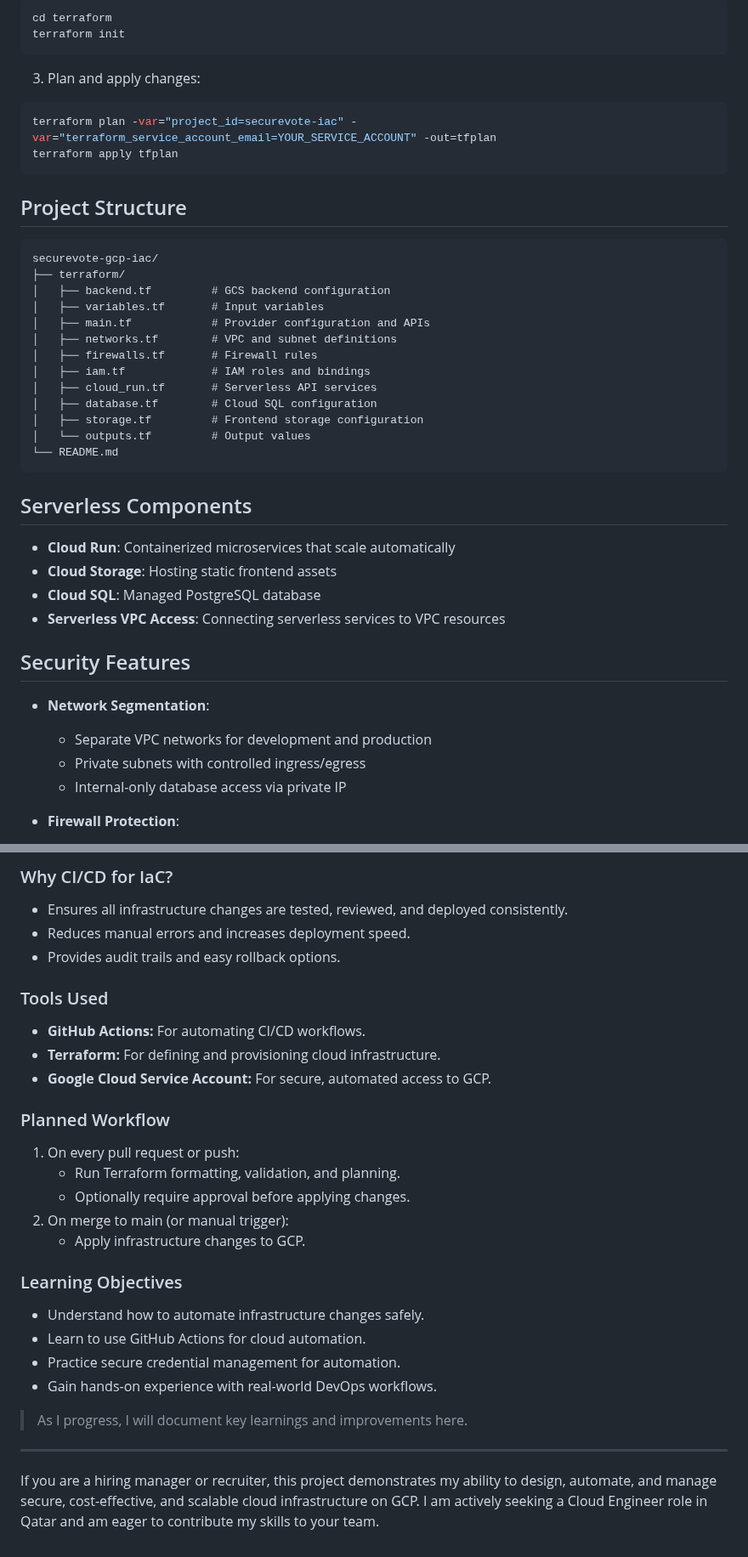
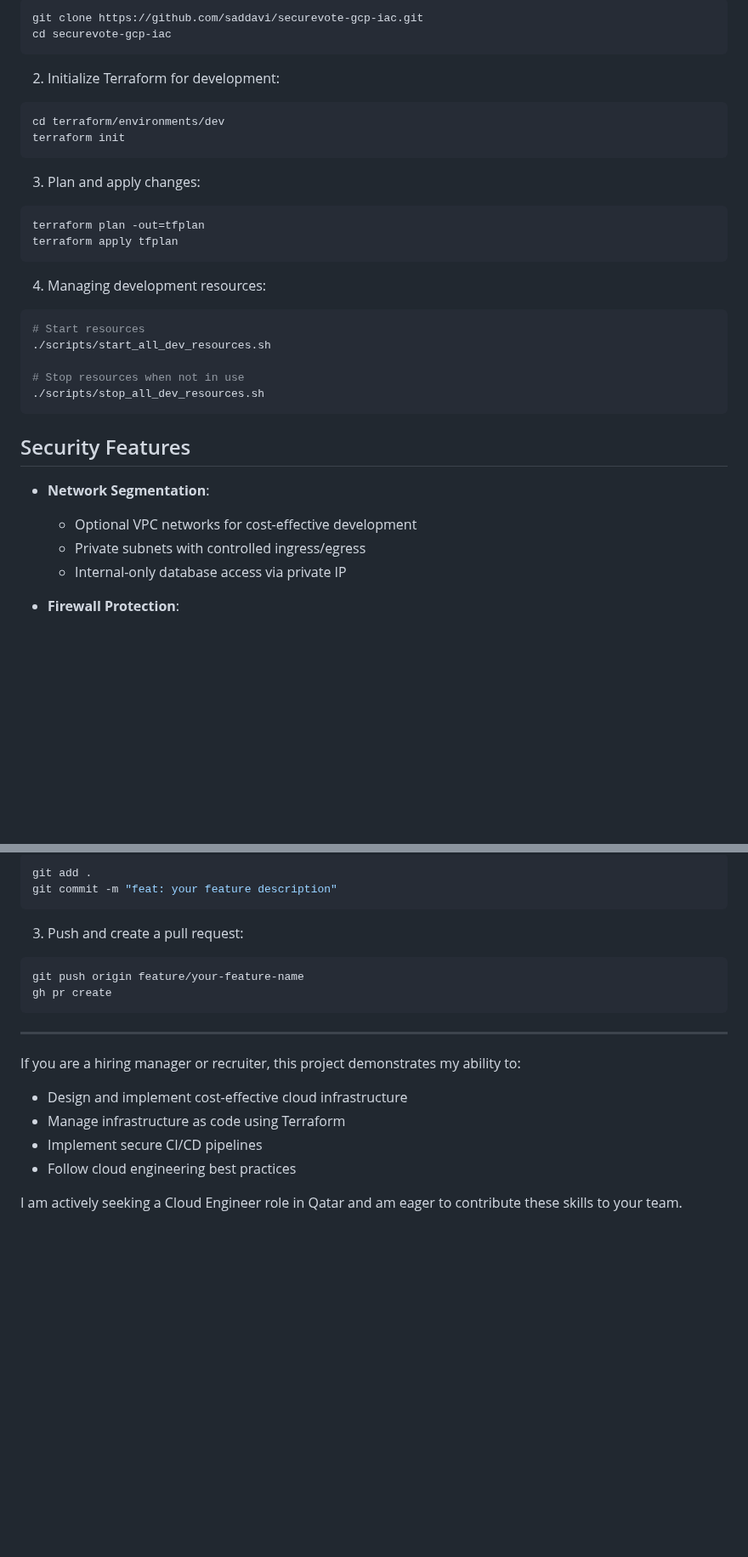
Before and after one commit to saddavi/securevote-gcp-iac, a Markdown page: README.md, 2 parts joined by grey strips. Shown at 85% size. Drawn GitHub-style; blank space fills up the shorter version.

````diff
--- a/README.md
+++ b/README.md
@@ -57,46 +85,38 @@ The infrastructure maintains complete separation between:
 
 ```bash
-cd terraform
+git clone https://github.com/saddavi/securevote-gcp-iac.git
+cd securevote-gcp-iac
+```
+
+2. Initialize Terraform for development:
+
+```bash
+cd terraform/environments/dev
 terraform init
 ```
 
 3. Plan and apply changes:
 
 ```bash
-terraform plan -var="project_id=securevote-iac" -var="terraform_service_account_email=YOUR_SERVICE_ACCOUNT" -out=tfplan
+terraform plan -out=tfplan
 terraform apply tfplan
 ```
 
-## Project Structure
+4. Managing development resources:
 
+```bash
+# Start resources
+./scripts/start_all_dev_resources.sh
+
+# Stop resources when not in use
+./scripts/stop_all_dev_resources.sh
 ```
-securevote-gcp-iac/
-├── terraform/
-│   ├── backend.tf         # GCS backend configuration
-│   ├── variables.tf       # Input variables
-│   ├── main.tf            # Provider configuration and APIs
-│   ├── networks.tf        # VPC and subnet definitions
-│   ├── firewalls.tf       # Firewall rules
-│   ├── iam.tf             # IAM roles and bindings
-│   ├── cloud_run.tf       # Serverless API services
-│   ├── database.tf        # Cloud SQL configuration
-│   ├── storage.tf         # Frontend storage configuration
-│   └── outputs.tf         # Output values
-└── README.md
-```
-
-## Serverless Components
-
-- **Cloud Run**: Containerized microservices that scale automatically
-- **Cloud Storage**: Hosting static frontend assets
-- **Cloud SQL**: Managed PostgreSQL database
-- **Serverless VPC Access**: Connecting serverless services to VPC resources
 
 ## Security Features
 
 - **Network Segmentation**:
 
-  - Separate VPC networks for development and production
+  - Optional VPC networks for cost-effective development
   - Private subnets with controlled ingress/egress
   - Internal-only database access via private IP
 
@@ -211,33 +229,23 @@ This project is also a learning journey to understand and implement modern DevOp
 
-### Why CI/CD for IaC?
+```bash
+git add .
+git commit -m "feat: your feature description"
+```
 
-- Ensures all infrastructure changes are tested, reviewed, and deployed consistently.
-- Reduces manual errors and increases deployment speed.
-- Provides audit trails and easy rollback options.
+3. Push and create a pull request:
 
-### Tools Used
-
-- **GitHub Actions:** For automating CI/CD workflows.
-- **Terraform:** For defining and provisioning cloud infrastructure.
-- **Google Cloud Service Account:** For secure, automated access to GCP.
-
-### Planned Workflow
-
-1. On every pull request or push:
-   - Run Terraform formatting, validation, and planning.
-   - Optionally require approval before applying changes.
-2. On merge to main (or manual trigger):
-   - Apply infrastructure changes to GCP.
-
-### Learning Objectives
-
-- Understand how to automate infrastructure changes safely.
-- Learn to use GitHub Actions for cloud automation.
-- Practice secure credential management for automation.
-- Gain hands-on experience with real-world DevOps workflows.
-
-> As I progress, I will document key learnings and improvements here.
+```bash
+git push origin feature/your-feature-name
+gh pr create
+```
 
 ---
 
-If you are a hiring manager or recruiter, this project demonstrates my ability to design, automate, and manage secure, cost-effective, and scalable cloud infrastructure on GCP. I am actively seeking a Cloud Engineer role in Qatar and am eager to contribute my skills to your team.
+If you are a hiring manager or recruiter, this project demonstrates my ability to:
+
+- Design and implement cost-effective cloud infrastructure
+- Manage infrastructure as code using Terraform
+- Implement secure CI/CD pipelines
+- Follow cloud engineering best practices
+
+I am actively seeking a Cloud Engineer role in Qatar and am eager to contribute these skills to your team.
````
Also changed, not shown: other parts of README.md (+94 -68 lines).
